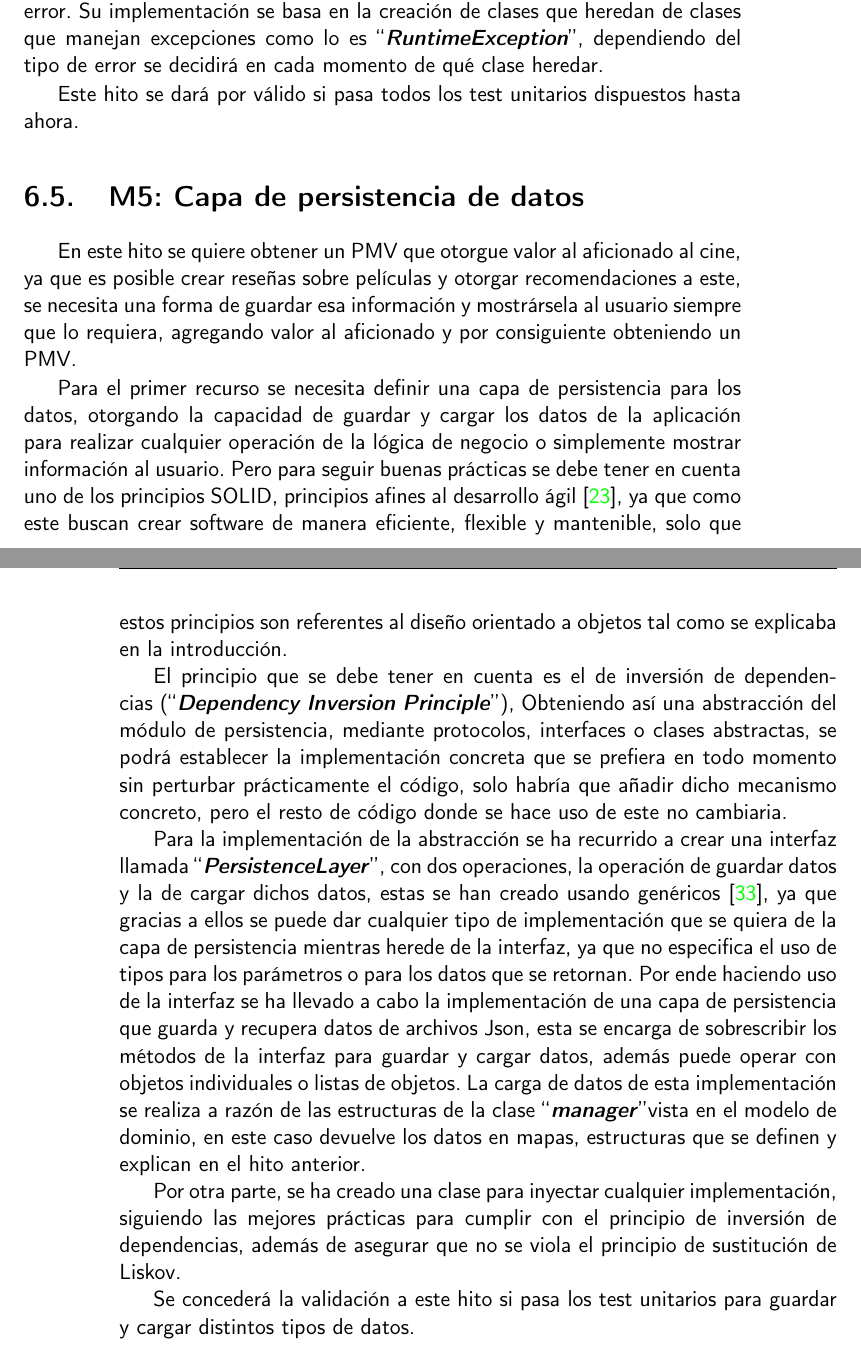
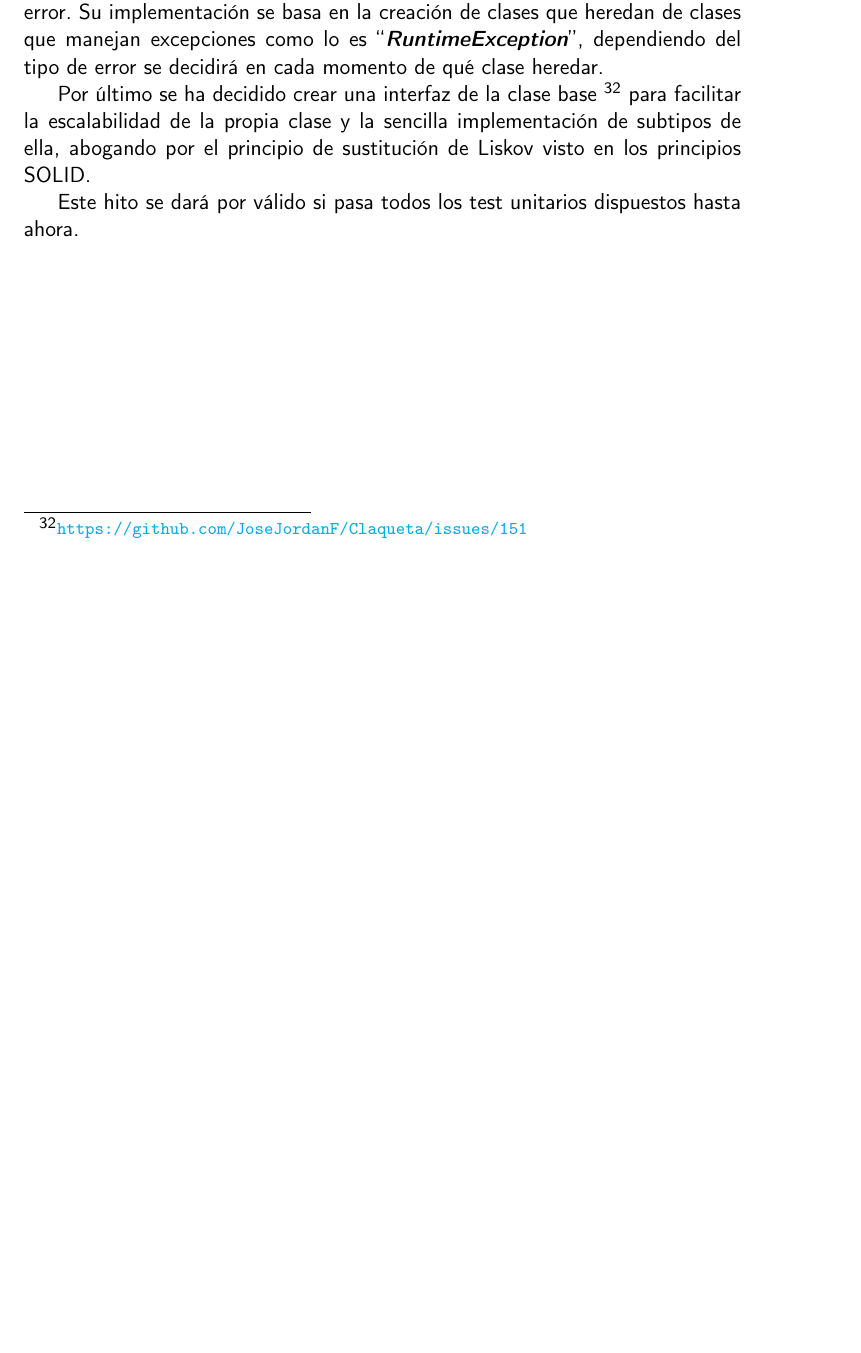
Before and after one commit to JoseJordanF/Claqueta, a LaTeX book (doc/proyecto.tex, which reads doc/secciones/06_implementacion.tex): two parts of pages 57 and 58 of 63 before the commit and part of page 57 of 63 after it, the two joined at a grey line, cut so that both start at the same text, the shorter picture padded with empty space. Compiled offline with pdfLaTeX.

Commit message:
Se borra el hito sobre la persistencia
Aunque se mantiene para usarlo mas tarde

Tambien se añade documentacion relativa a los pequeños cambios

```diff
--- a/doc/secciones/06_implementacion.tex
+++ b/doc/secciones/06_implementacion.tex
@@ -529,42 +529,8 @@ basa en la creación de clases que heredan de clases que manejan excepciones com
 \begin{otherlanguage} {english}``\textit{\textbf{RuntimeException}}''\end{otherlanguage},
 dependiendo del tipo de error se decidirá en cada momento de qué clase heredar.
 
+Por último se ha decidido crear una interfaz de la clase base \footnote{\url{https://github.com/JoseJordanF/Claqueta/issues/151}}
+para facilitar la escalabilidad de la propia clase y la sencilla implementación de subtipos de ella, abogando por el
+principio de sustitución de Liskov visto en los principios SOLID.
+
 Este hito se dará por válido si pasa todos los test unitarios dispuestos hasta ahora.
-
-\section{M5: Capa de persistencia de datos}
-
-En este hito se quiere obtener un PMV que otorgue valor al aficionado al cine, ya que es posible crear reseñas
-sobre películas y otorgar recomendaciones a este, se necesita una forma de guardar esa información y
-mostrársela al usuario siempre que lo requiera, agregando valor al aficionado y por consiguiente obteniendo un PMV.
-
-Para el primer recurso se necesita definir una capa de persistencia para los datos, otorgando la capacidad de
-guardar y cargar los datos de la aplicación para realizar cualquier operación de la lógica de negocio o simplemente
-mostrar información al usuario. Pero para seguir buenas prácticas se debe tener en cuenta uno de los principios
-SOLID, principios afines al desarrollo ágil\cite{AgilPrinc}, ya que como este buscan crear software de
-manera eficiente, flexible y mantenible, solo que estos principios son referentes al diseño orientado a objetos tal
-como se explicaba en la introducción.
-
-El principio que se debe tener en cuenta es el de inversión de dependencias
-(\begin{otherlanguage} {english}``\textit{\textbf{Dependency Inversion Principle}}''\end{otherlanguage}),
-Obteniendo así una abstracción del módulo de persistencia, mediante protocolos, interfaces o clases abstractas, se
-podrá establecer la implementación concreta que se prefiera en todo momento sin perturbar prácticamente el código,
-solo habría que añadir dicho mecanismo concreto, pero el resto de código donde se hace uso de este no cambiaria.
-
-Para la implementación de la abstracción se ha recurrido a crear una interfaz llamada
-\begin{otherlanguage} {english}``\textit{\textbf{PersistenceLayer}}''\end{otherlanguage},
-con dos operaciones, la operación de guardar datos y la de cargar dichos datos, estas se han creado usando
-genéricos \cite{genericsBook}, ya que gracias a ellos se puede dar cualquier tipo de implementación que se quiera
-de la capa de persistencia mientras herede de la interfaz, ya que no especifica el uso de tipos para los parámetros
-o para los datos que se retornan. Por ende haciendo uso de la interfaz se ha llevado a cabo la implementación de
-una capa de persistencia que guarda y recupera datos de archivos Json, esta se encarga de sobrescribir los métodos
-de la interfaz para guardar y cargar datos, además puede operar con objetos individuales o listas de objetos. La
-carga de datos de esta implementación se realiza a razón de las estructuras de la clase
-\begin{otherlanguage} {english}``\textit{\textbf{manager}}''\end{otherlanguage}
-vista en el modelo de dominio, en este caso devuelve los
-datos en mapas, estructuras que se definen y explican en el hito anterior.
-
-Por otra parte, se ha creado una clase para inyectar cualquier implementación, siguiendo las mejores prácticas para
-cumplir con el principio de inversión de dependencias, además de asegurar que no se viola el principio de
-sustitución de Liskov.
-
-Se concederá la validación a este hito si pasa los test unitarios para guardar y cargar distintos tipos de datos.
```
